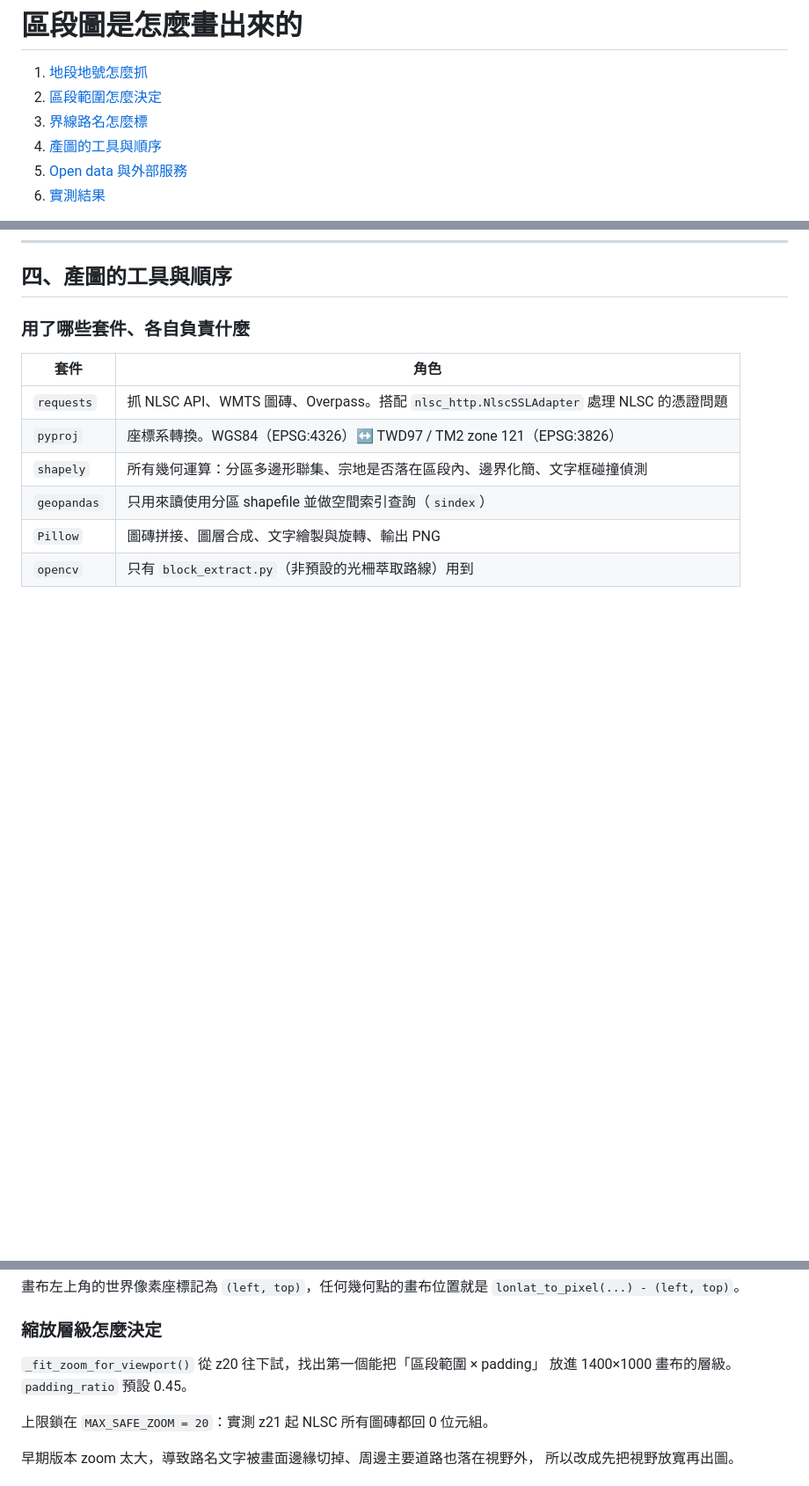
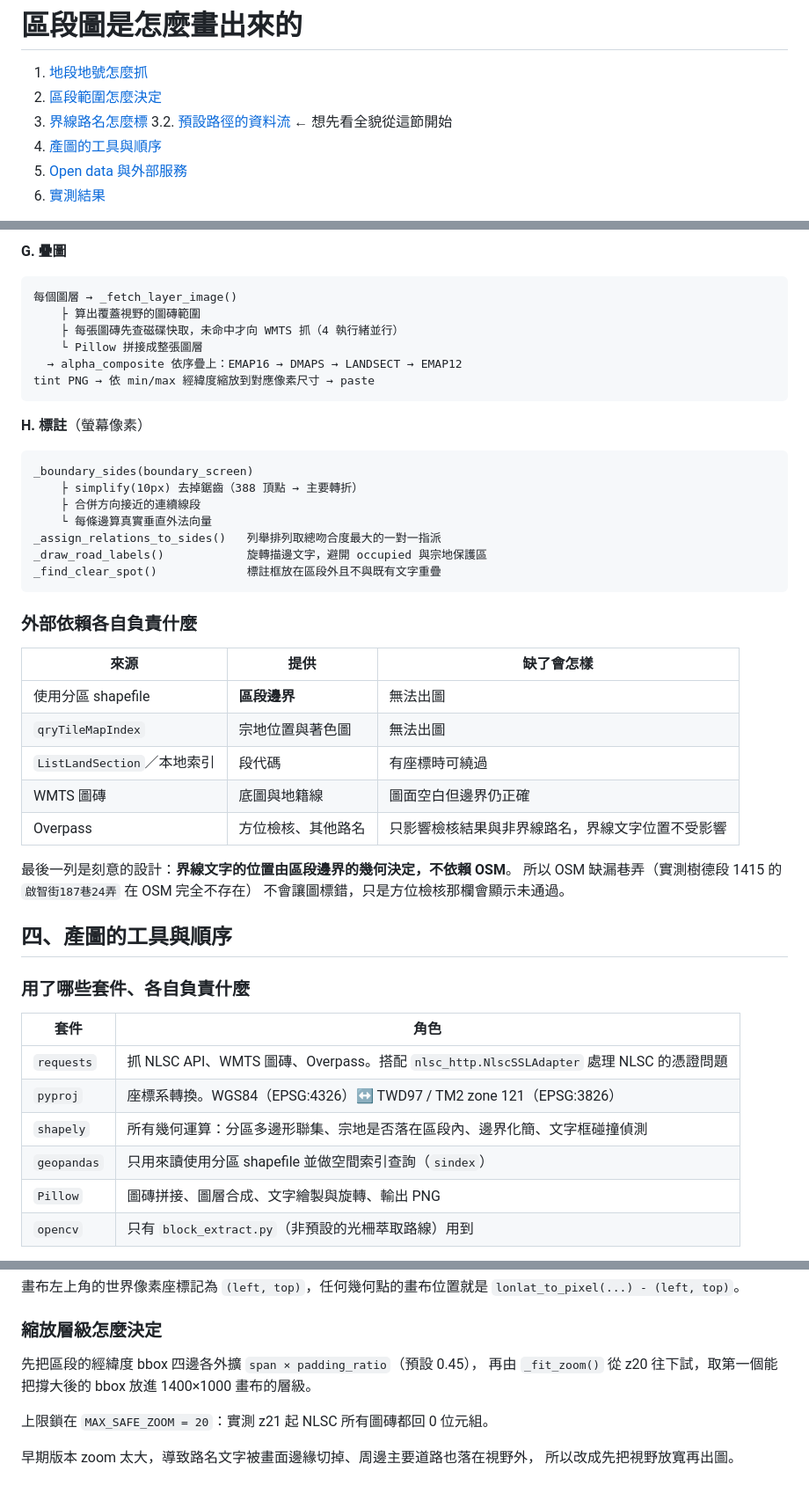
Before and after one commit to haotien91/ai-property-appraisal-hackathon, a Markdown page: docs/HOW_IT_WORKS.md, 3 parts joined by grey strips. Shown at 88% size. Rendered like a GitHub page; blank space fills up the shorter version.

````diff
--- a/docs/HOW_IT_WORKS.md
+++ b/docs/HOW_IT_WORKS.md
@@ -3,6 +3,7 @@
 1. [地段地號怎麼抓](#一地段地號怎麼抓)
 2. [區段範圍怎麼決定](#二區段範圍怎麼決定)
 3. [界線路名怎麼標](#三界線路名怎麼標)
+3.2. [預設路徑的資料流](#三之二預設路徑的資料流) ← 想先看全貌從這節開始
 4. [產圖的工具與順序](#四產圖的工具與順序)
 5. [Open data 與外部服務](#五open-data-與外部服務)
 6. [實測結果](#六實測結果)
@@ -254,3 +346,40 @@ if normal_x * radial_x + normal_y * radial_y < 0:  # 朝內就翻面
+**G. 疊圖**
+
+```
+每個圖層 → _fetch_layer_image()
+    ├ 算出覆蓋視野的圖磚範圍
+    ├ 每張圖磚先查磁碟快取，未命中才向 WMTS 抓（4 執行緒並行）
+    └ Pillow 拼接成整張圖層
+  → alpha_composite 依序疊上：EMAP16 → DMAPS → LANDSECT → EMAP12
+tint PNG → 依 min/max 經緯度縮放到對應像素尺寸 → paste
+```
+
+**H. 標註**（螢幕像素）
+
+```
+_boundary_sides(boundary_screen)
+    ├ simplify(10px) 去掉鋸齒（388 頂點 → 主要轉折）
+    ├ 合併方向接近的連續線段
+    └ 每條邊算真實垂直外法向量
+_assign_relations_to_sides()   列舉排列取總吻合度最大的一對一指派
+_draw_road_labels()            旋轉描邊文字，避開 occupied 與宗地保護區
+_find_clear_spot()             標註框放在區段外且不與既有文字重疊
+```
+
+### 外部依賴各自負責什麼
+
+| 來源 | 提供 | 缺了會怎樣 |
+| --- | --- | --- |
+| 使用分區 shapefile | **區段邊界** | 無法出圖 |
+| `qryTileMapIndex` | 宗地位置與著色圖 | 無法出圖 |
+| `ListLandSection`／本地索引 | 段代碼 | 有座標時可繞過 |
+| WMTS 圖磚 | 底圖與地籍線 | 圖面空白但邊界仍正確 |
+| Overpass | 方位檢核、其他路名 | 只影響檢核結果與非界線路名，界線文字位置不受影響 |
+
+最後一列是刻意的設計：**界線文字的位置由區段邊界的幾何決定，不依賴 OSM**。
+所以 OSM 缺漏巷弄（實測樹德段 1415 的 `啟智街187巷24弄` 在 OSM 完全不存在）
+不會讓圖標錯，只是方位檢核那欄會顯示未通過。
+
 ## 四、產圖的工具與順序
 
 ### 用了哪些套件、各自負責什麼
@@ -291,8 +420,9 @@ Overpass 查詢「畫面內有哪些路」。
 
 ### 縮放層級怎麼決定
 
-`_fit_zoom_for_viewport()` 從 z20 往下試，找出第一個能把「區段範圍 × padding」
-放進 1400×1000 畫布的層級。`padding_ratio` 預設 0.45。
+先把區段的經緯度 bbox 四邊各外擴 `span × padding_ratio`（預設 0.45），
+再由 `_fit_zoom()` 從 z20 往下試，取第一個能把撐大後的 bbox 放進
+1400×1000 畫布的層級。
 
 上限鎖在 `MAX_SAFE_ZOOM = 20`：實測 z21 起 NLSC 所有圖磚都回 0 位元組。
 
````
Also changed, not shown: other parts of docs/HOW_IT_WORKS.md (+91 -0 lines).
